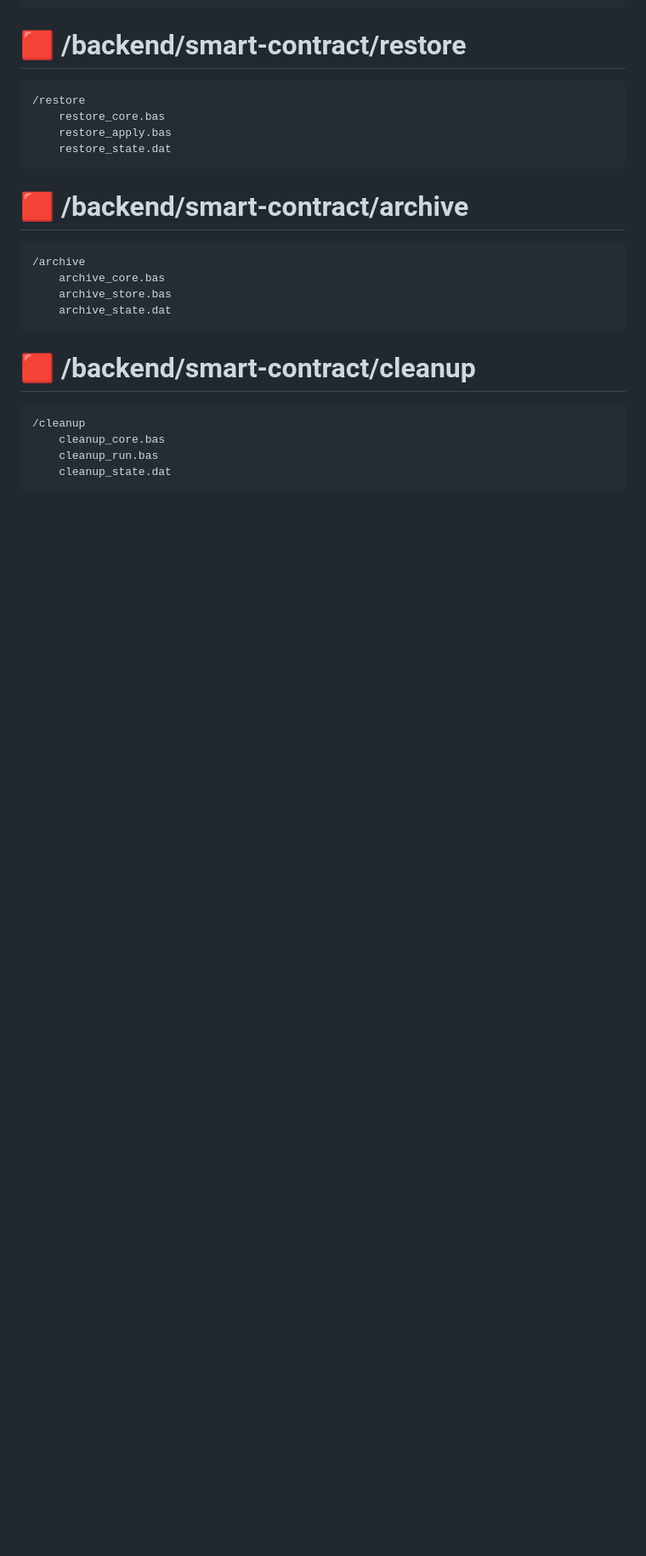
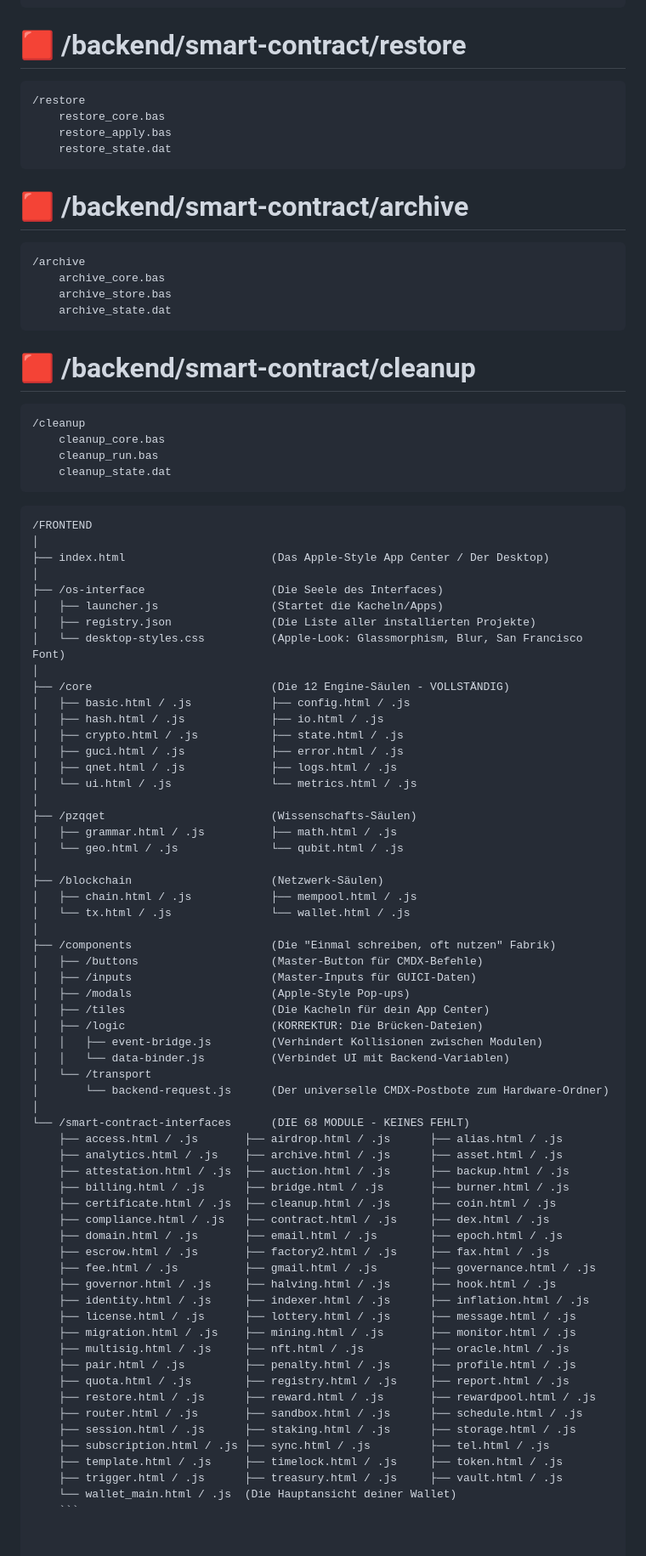
Before and after one commit to RFOF-NETWORK/RFOF-FUCKUP, a Markdown page: README.md, the part around one of its changes. Shown at 85% size. Drawn GitHub-style; blank space fills up the shorter version.

Commit message:
Revise project structure in README.md
Updated the README.md to include a detailed structure of the project and its components.

````diff
--- a/README.md
+++ b/README.md
@@ -1254,3 +1268,77 @@ Die final fusionierte Struktur bildet ein dreistufiges Gesamtsystem:
     cleanup_run.bas
     cleanup_state.dat
 ```
+
+
+
+
+
+
+
+
+
+
+
+
+```
+/FRONTEND
+│
+├── index.html                      (Das Apple-Style App Center / Der Desktop)
+│
+├── /os-interface                   (Die Seele des Interfaces)
+│   ├── launcher.js                 (Startet die Kacheln/Apps)
+│   ├── registry.json               (Die Liste aller installierten Projekte)
+│   └── desktop-styles.css          (Apple-Look: Glassmorphism, Blur, San Francisco Font)
+│
+├── /core                           (Die 12 Engine-Säulen - VOLLSTÄNDIG)
+│   ├── basic.html / .js            ├── config.html / .js
+│   ├── hash.html / .js             ├── io.html / .js
+│   ├── crypto.html / .js           ├── state.html / .js
+│   ├── guci.html / .js             ├── error.html / .js
+│   ├── qnet.html / .js             ├── logs.html / .js
+│   └── ui.html / .js               └── metrics.html / .js
+│
+├── /pzqqet                         (Wissenschafts-Säulen)
+│   ├── grammar.html / .js          ├── math.html / .js
+│   └── geo.html / .js              └── qubit.html / .js
+│
+├── /blockchain                     (Netzwerk-Säulen)
+│   ├── chain.html / .js            ├── mempool.html / .js
+│   └── tx.html / .js               └── wallet.html / .js
+│
+├── /components                     (Die "Einmal schreiben, oft nutzen" Fabrik)
+│   ├── /buttons                    (Master-Button für CMDX-Befehle)
+│   ├── /inputs                     (Master-Inputs für GUICI-Daten)
+│   ├── /modals                     (Apple-Style Pop-ups)
+│   ├── /tiles                      (Die Kacheln für dein App Center)
+│   ├── /logic                      (KORREKTUR: Die Brücken-Dateien)
+│   │   ├── event-bridge.js         (Verhindert Kollisionen zwischen Modulen)
+│   │   └── data-binder.js          (Verbindet UI mit Backend-Variablen)
+│   └── /transport
+│       └── backend-request.js      (Der universelle CMDX-Postbote zum Hardware-Ordner)
+│
+└── /smart-contract-interfaces      (DIE 68 MODULE - KEINES FEHLT)
+    ├── access.html / .js       ├── airdrop.html / .js      ├── alias.html / .js
+    ├── analytics.html / .js    ├── archive.html / .js      ├── asset.html / .js
+    ├── attestation.html / .js  ├── auction.html / .js      ├── backup.html / .js
+    ├── billing.html / .js      ├── bridge.html / .js       ├── burner.html / .js
+    ├── certificate.html / .js  ├── cleanup.html / .js      ├── coin.html / .js
+    ├── compliance.html / .js   ├── contract.html / .js     ├── dex.html / .js
+    ├── domain.html / .js       ├── email.html / .js        ├── epoch.html / .js
+    ├── escrow.html / .js       ├── factory2.html / .js     ├── fax.html / .js
+    ├── fee.html / .js          ├── gmail.html / .js        ├── governance.html / .js
+    ├── governor.html / .js     ├── halving.html / .js      ├── hook.html / .js
+    ├── identity.html / .js     ├── indexer.html / .js      ├── inflation.html / .js
+    ├── license.html / .js      ├── lottery.html / .js      ├── message.html / .js
+    ├── migration.html / .js    ├── mining.html / .js       ├── monitor.html / .js
+    ├── multisig.html / .js     ├── nft.html / .js          ├── oracle.html / .js
+    ├── pair.html / .js         ├── penalty.html / .js      ├── profile.html / .js
+    ├── quota.html / .js        ├── registry.html / .js     ├── report.html / .js
+    ├── restore.html / .js      ├── reward.html / .js       ├── rewardpool.html / .js
+    ├── router.html / .js       ├── sandbox.html / .js      ├── schedule.html / .js
+    ├── session.html / .js      ├── staking.html / .js      ├── storage.html / .js
+    ├── subscription.html / .js ├── sync.html / .js         ├── tel.html / .js
+    ├── template.html / .js     ├── timelock.html / .js     ├── token.html / .js
+    ├── trigger.html / .js      ├── treasury.html / .js     ├── vault.html / .js
+    └── wallet_main.html / .js  (Die Hauptansicht deiner Wallet)
+    ```
````
Also changed, not shown: other parts of README.md (+16 -2 lines).
